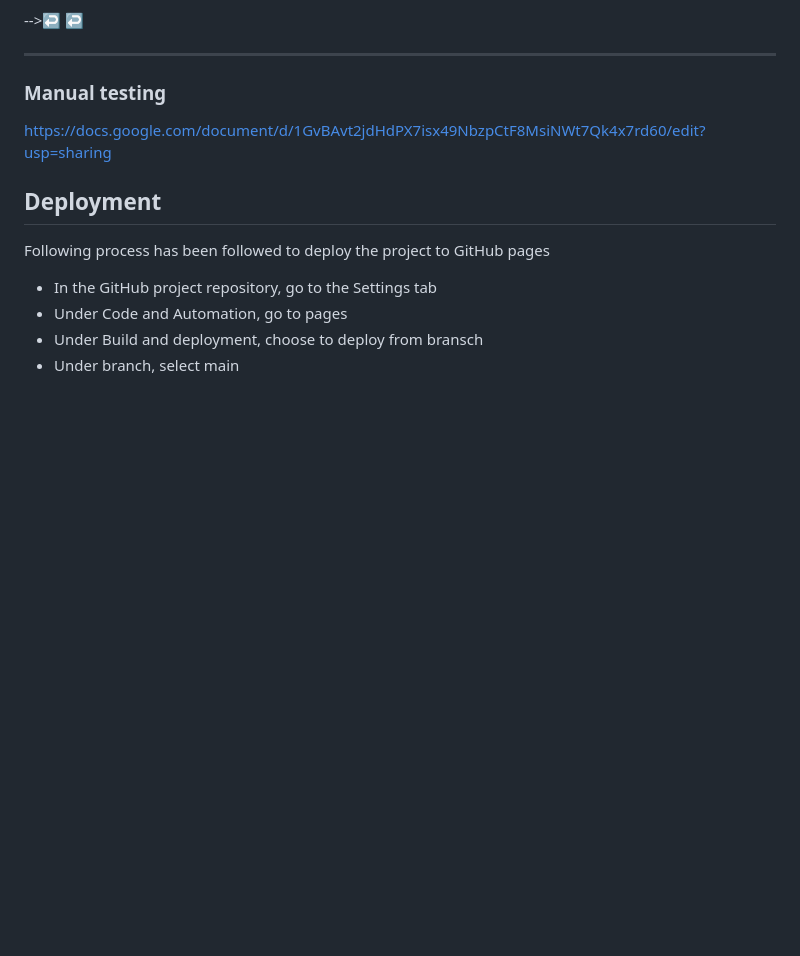
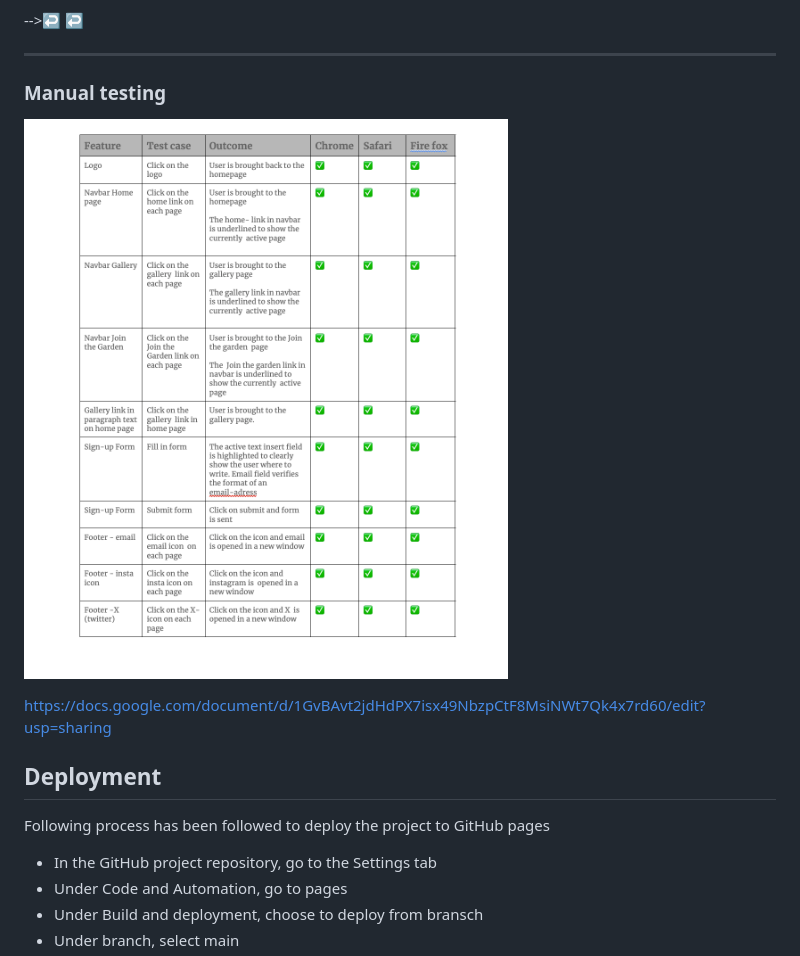
Before and after one commit to Josseyo/Malarpiraterna, a Markdown page: README.md, the part around the change. GitHub-like rendering; pictures changed too: image-39.png (added); blank space fills up the shorter version.

Commit message:
Add manual testing to Readme

```diff
--- a/README.md
+++ b/README.md
@@ -188,6 +188,8 @@ From line 45, column 7; to line 45, column 28
 ------
 ### Manual testing
 
+![manual testing](image-39.png)
+
 https://docs.google.com/document/d/1GvBAvt2jdHdPX7isx49NbzpCtF8MsiNWt7Qk4x7rd60/edit?usp=sharing
 
 ## Deployment
```
Also changed, not shown: 1 other file.
